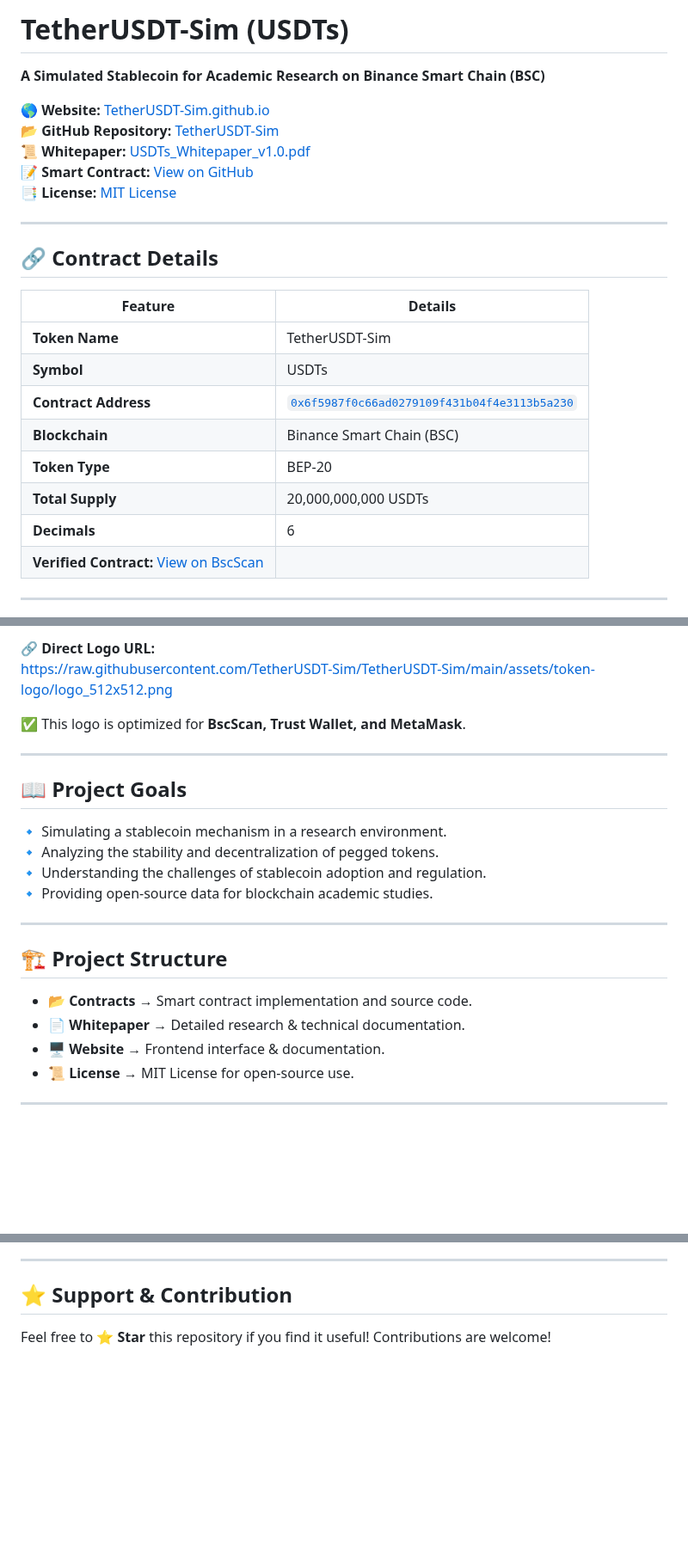
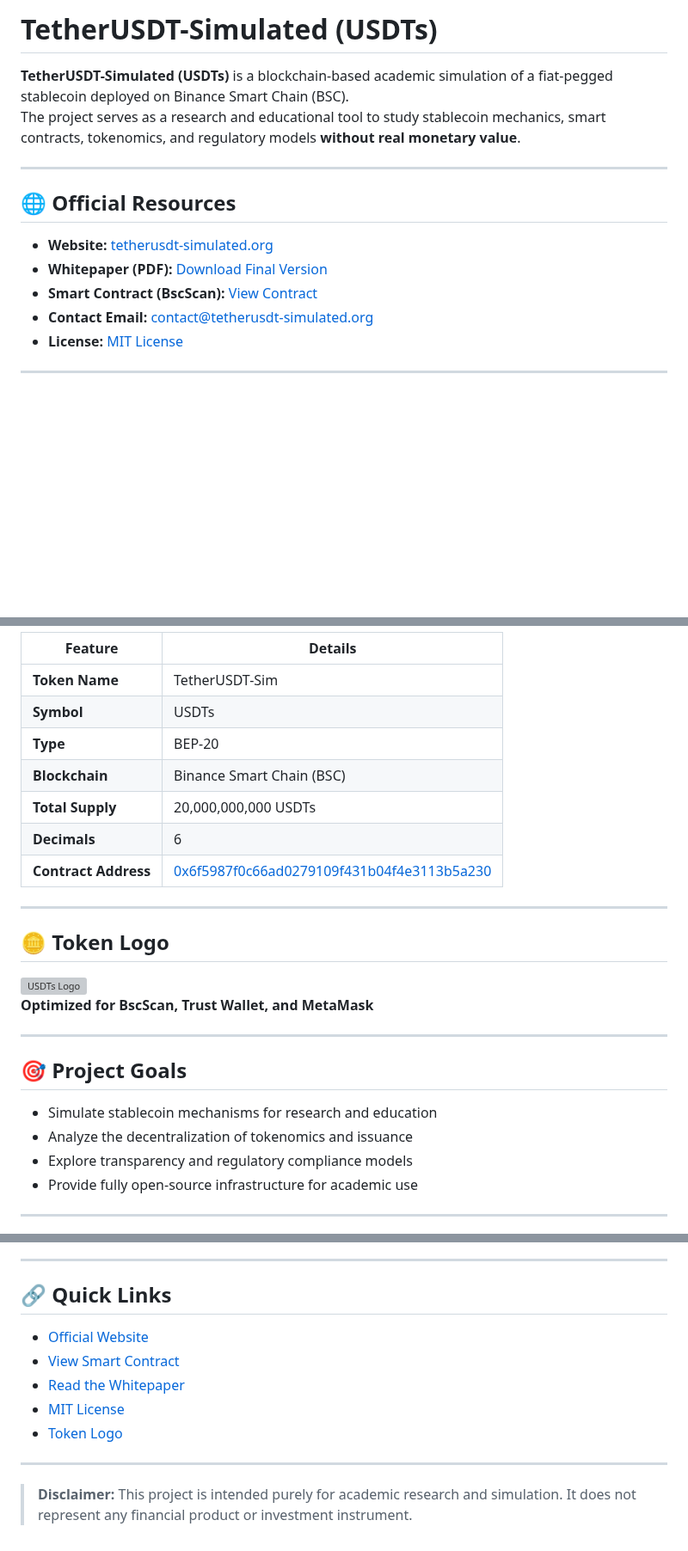
Before and after one commit to TetherUSDT-Sim/TetherUSDT-Sim, a Markdown page: README.md, 3 parts joined by grey strips. Shown at 86% size. GitHub-like rendering; blank space fills up the shorter version; grey boxes are pictures that could not be loaded.

```diff
--- a/README.md
+++ b/README.md
@@ -1,25 +1,17 @@
-# TetherUSDT-Sim (USDTs)
-**A Simulated Stablecoin for Academic Research on Binance Smart Chain (BSC)**
+# TetherUSDT-Simulated (USDTs)
 
-🌎 **Website:** [TetherUSDT-Sim.github.io](https://tetherusdt-sim.github.io/TetherUSDT-Sim/)
-📂 **GitHub Repository:** [TetherUSDT-Sim](https://github.com/TetherUSDT-Sim/TetherUSDT-Sim)
-📜 **Whitepaper:** [USDTs_Whitepaper_v1.0.pdf](https://github.com/TetherUSDT-Sim/TetherUSDT-Sim/blob/main/USDTs_Whitepaper_v1.0.pdf)
-📝 **Smart Contract:** [View on GitHub](https://github.com/TetherUSDT-Sim/TetherUSDT-Sim/tree/main/Contract)
-📑 **License:** [MIT License](https://github.com/TetherUSDT-Sim/TetherUSDT-Sim/blob/main/LICENSE)
+**TetherUSDT-Simulated (USDTs)** is a blockchain-based academic simulation of a fiat-pegged stablecoin deployed on Binance Smart Chain (BSC).
+The project serves as a research and educational tool to study stablecoin mechanics, smart contracts, tokenomics, and regulatory models **without real monetary value**.
 
 ---
 
-## 🔗 **Contract Details**
-| Feature           | Details |
-|------------------|---------|
-| **Token Name**   | TetherUSDT-Sim |
-| **Symbol**       | USDTs |
-| **Contract Address** | [`0x6f5987f0c66ad0279109f431b04f4e3113b5a230`](https://bscscan.com/token/0x6f5987f0c66ad0279109f431b04f4e3113b5a230) |
-| **Blockchain**   | Binance Smart Chain (BSC) |
-| **Token Type**   | BEP-20 |
-| **Total Supply** | 20,000,000,000 USDTs |
-| **Decimals**     | 6 |
-| **Verified Contract:** [View on BscScan](https://bscscan.com/address/0x6f5987f0c66ad0279109f431b04f4e3113b5a230#code) |
+## 🌐 Official Resources
+
+- **Website:** [tetherusdt-simulated.org](https://www.tetherusdt-simulated.org)
+- **Whitepaper (PDF):** [Download Final Version](https://github.com/tetherusdt-simulated/TetherUSDT-Sim/blob/main/TetherUSDT-Simulated_Whitepaper.pdf)
+- **Smart Contract (BscScan):** [View Contract](https://bscscan.com/token/0x6f5987f0c66ad0279109f431b04f4e3113b5a230)
+- **Contact Email:** [contact@tetherusdt-simulated.org](mailto:contact@tetherusdt-simulated.org)
+- **License:** [MIT License](https://github.com/tetherusdt-simulated/TetherUSDT-Sim/blob/main/LICENSE)
 
 ---
 
@@ -28,24 +19,29 @@
 
-🔗 **Direct Logo URL:**
-[https://raw.githubusercontent.com/TetherUSDT-Sim/TetherUSDT-Sim/main/assets/token-logo/logo_512x512.png](https://raw.githubusercontent.com/TetherUSDT-Sim/TetherUSDT-Sim/main/assets/token-logo/logo_512x512.png)
-
-✅ This logo is optimized for **BscScan, Trust Wallet, and MetaMask**.
+| Feature           | Details                                                                 |
+|------------------|-------------------------------------------------------------------------|
+| **Token Name**    | TetherUSDT-Sim                                                          |
+| **Symbol**        | USDTs                                                                   |
+| **Type**          | BEP-20                                                                  |
+| **Blockchain**    | Binance Smart Chain (BSC)                                               |
+| **Total Supply**  | 20,000,000,000 USDTs                                                    |
+| **Decimals**      | 6                                                                       |
+| **Contract Address** | [0x6f5987f0c66ad0279109f431b04f4e3113b5a230](https://bscscan.com/token/0x6f5987f0c66ad0279109f431b04f4e3113b5a230) |
 
 ---
 
-## 📖 **Project Goals**
-🔹 Simulating a stablecoin mechanism in a research environment.
-🔹 Analyzing the stability and decentralization of pegged tokens.
-🔹 Understanding the challenges of stablecoin adoption and regulation.
-🔹 Providing open-source data for blockchain academic studies.
+## 🪙 Token Logo
+
+![USDTs Logo](https://raw.githubusercontent.com/tetherusdt-simulated/TetherUSDT-Sim/main/assets/token-logo/logo_512x512.png)
+**Optimized for BscScan, Trust Wallet, and MetaMask**
 
 ---
 
-## 🏗️ **Project Structure**
-- **📂 Contracts** → Smart contract implementation and source code.
-- **📄 Whitepaper** → Detailed research & technical documentation.
-- **🖥️ Website** → Frontend interface & documentation.
-- **📜 License** → MIT License for open-source use.
+## 🎯 Project Goals
+
+- Simulate stablecoin mechanisms for research and education
+- Analyze the decentralization of tokenomics and issuance
+- Explore transparency and regulatory compliance models
+- Provide fully open-source infrastructure for academic use
 
 ---
 
@@ -60,5 +55,14 @@
 
 ---
 
-## ⭐ **Support & Contribution**
-Feel free to ⭐ **Star** this repository if you find it useful! Contributions are welcome!
+## 🔗 Quick Links
+
+- [Official Website](https://www.tetherusdt-simulated.org)
+- [View Smart Contract](https://bscscan.com/token/0x6f5987f0c66ad0279109f431b04f4e3113b5a230)
+- [Read the Whitepaper](https://github.com/tetherusdt-simulated/TetherUSDT-Sim/blob/main/TetherUSDT-Simulated_Whitepaper.pdf)
+- [MIT License](https://github.com/tetherusdt-simulated/TetherUSDT-Sim/blob/main/LICENSE)
+- [Token Logo](https://raw.githubusercontent.com/tetherusdt-simulated/TetherUSDT-Sim/main/assets/token-logo/logo_512x512.png)
+
+---
+
+> **Disclaimer:** This project is intended purely for academic research and simulation. It does not represent any financial product or investment instrument.
```
Also changed, not shown: other parts of README.md (+8 -10 lines).
